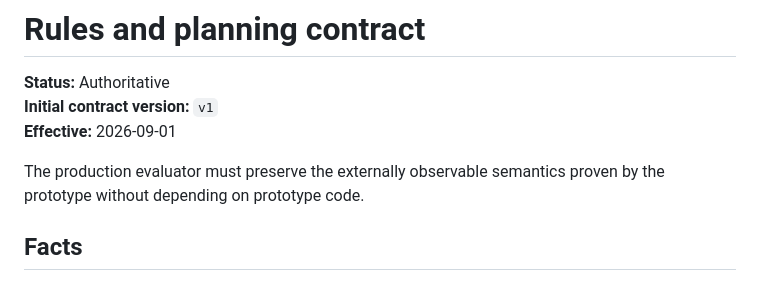
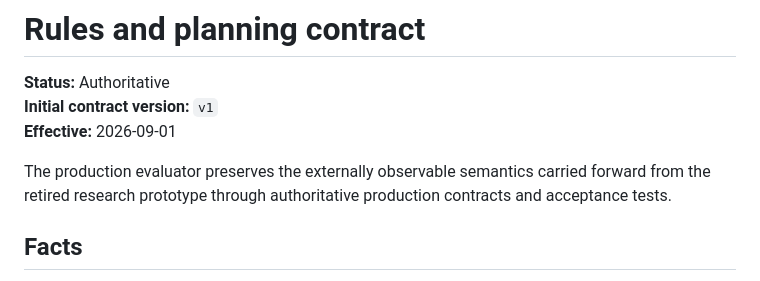
Before and after one commit to greybonfire/bardi, a Markdown page: docs/architecture/rules-contract.md, the part around the change. GitHub-like rendering.

Commit message:
docs: point rules contract at production authority

```diff
--- a/docs/architecture/rules-contract.md
+++ b/docs/architecture/rules-contract.md
@@ -4,7 +4,8 @@
 **Initial contract version:** `v1`
 **Effective:** 2026-09-01
 
-The production evaluator must preserve the externally observable semantics proven by the prototype without depending on prototype code.
+The production evaluator preserves the externally observable semantics carried forward from the
+retired research prototype through authoritative production contracts and acceptance tests.
 
 ## Facts
 
```
